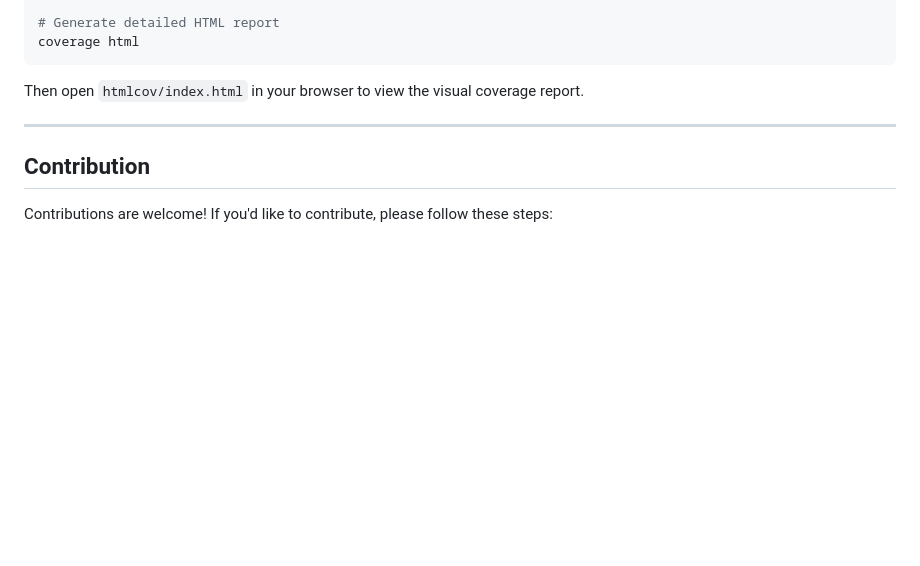
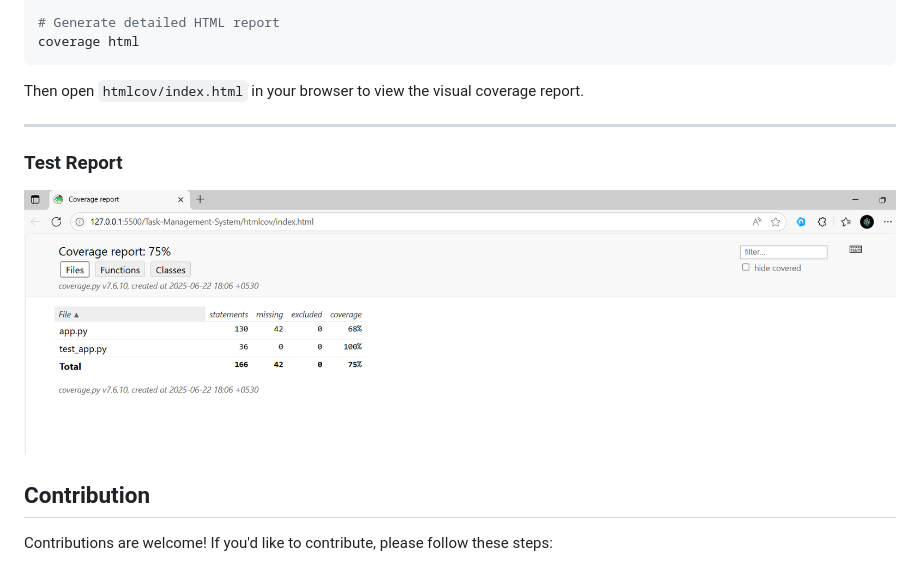
Before and after one commit to anandsundaramoorthysa/Task-Management-System, a Markdown page: README.md, the part around the change. GitHub-like rendering; pictures changed too: Test_Report.png (added); blank space fills up the shorter version.

Commit message:
✨ Add Test Report Screenshot

```diff
--- a/README.md
+++ b/README.md
@@ -83,6 +83,10 @@ Then open `htmlcov/index.html` in your browser to view the visual coverage repor
 
 ---
 
+### Test Report
+
+![Test Coverage Report](Test_Report.png)
+
 ## Contribution
 
 Contributions are welcome! If you'd like to contribute, please follow these steps:
```
